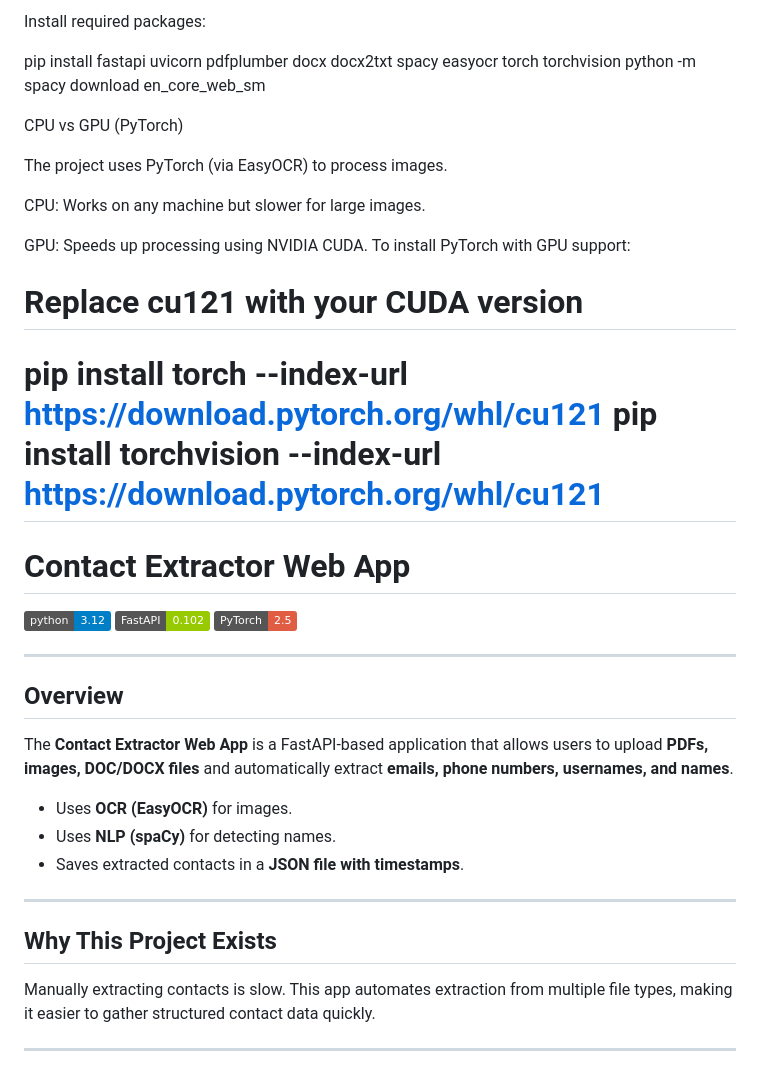
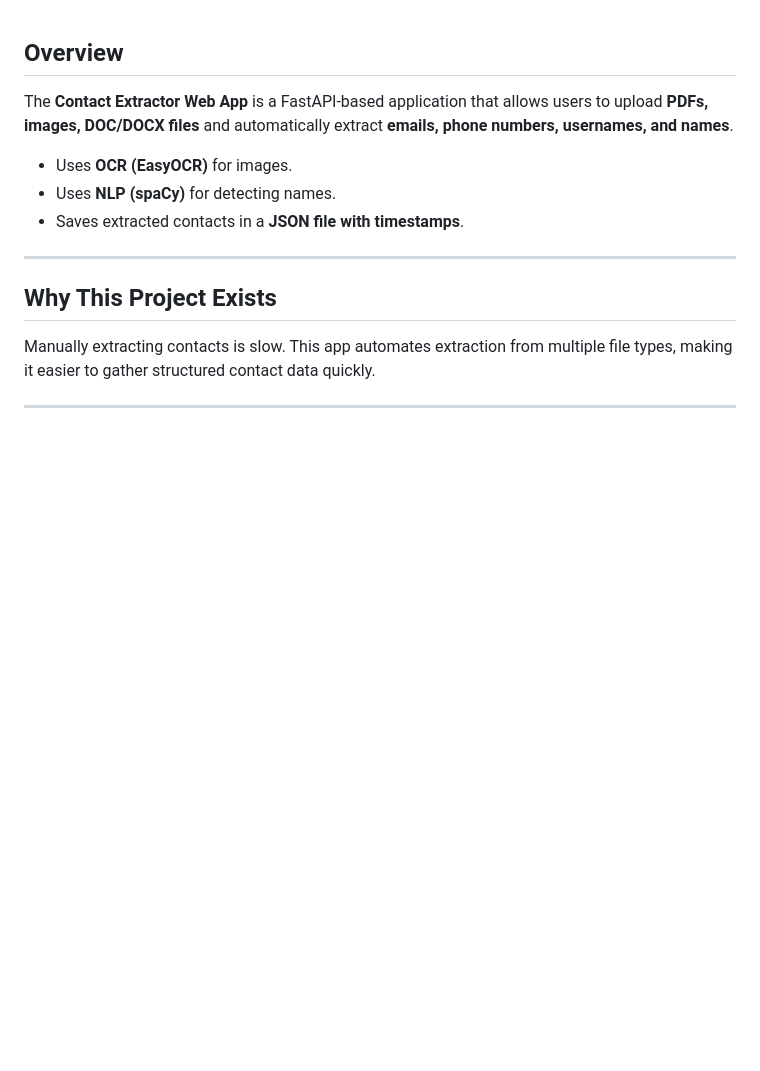
Before and after one commit to tathagat-git/Contact-Extractor, a Markdown page: README.md, the part around one of its changes. Rendered like a GitHub page; badges without logos; blank space fills up the shorter version.

```diff
--- a/README.md
+++ b/README.md
@@ -62,26 +1,3 @@ venv\Scripts\activate
-Install required packages:
-
-pip install fastapi uvicorn pdfplumber docx docx2txt spacy easyocr torch torchvision
-python -m spacy download en_core_web_sm
-
-CPU vs GPU (PyTorch)
-
-The project uses PyTorch (via EasyOCR) to process images.
-
-CPU: Works on any machine but slower for large images.
-
-GPU: Speeds up processing using NVIDIA CUDA.
-To install PyTorch with GPU support:
-
-# Replace cu121 with your CUDA version
-pip install torch --index-url https://download.pytorch.org/whl/cu121
-pip install torchvision --index-url https://download.pytorch.org/whl/cu121
-=======
-# Contact Extractor Web App
-
-[![Python](https://img.shields.io/badge/python-3.12-blue)](https://www.python.org/) [![FastAPI](https://img.shields.io/badge/FastAPI-0.102-green)](https://fastapi.tiangolo.com/) [![PyTorch](https://img.shields.io/badge/PyTorch-2.5-red)](https://pytorch.org/)
-
----
 
 ## Overview
 
```
Also changed, not shown: other parts of README.md (+0 -62 lines).
